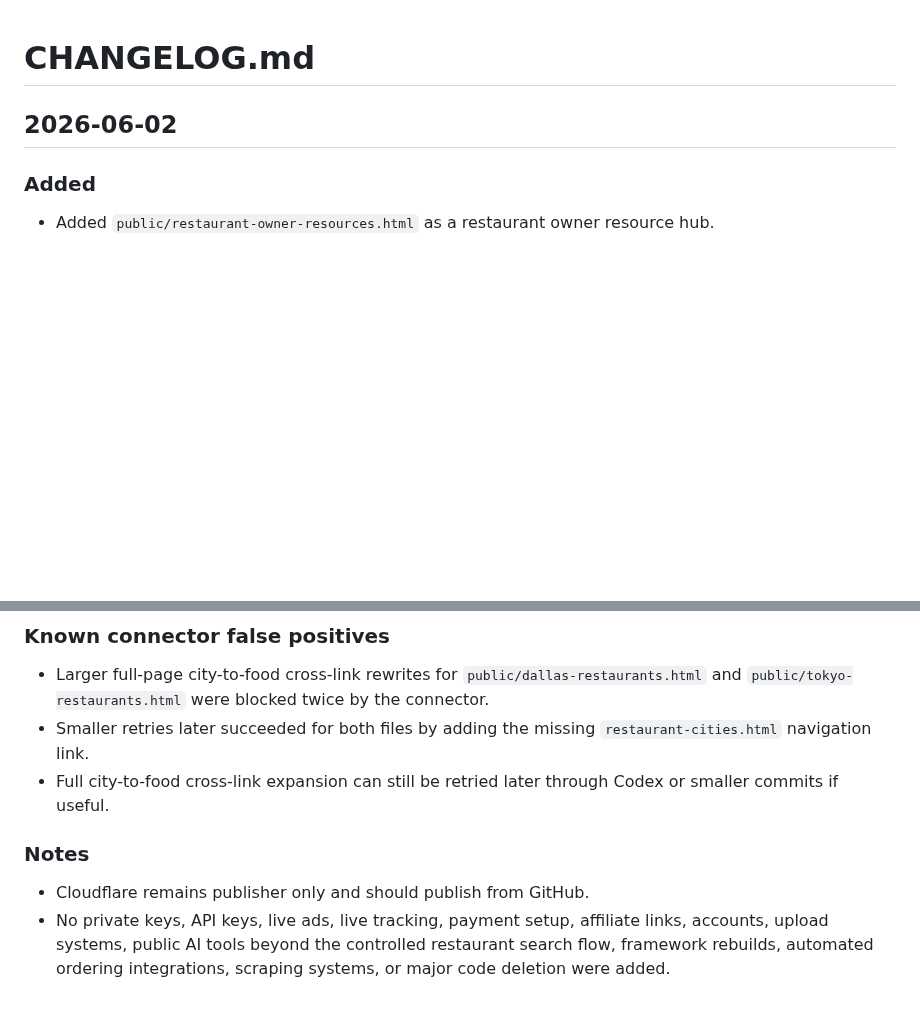
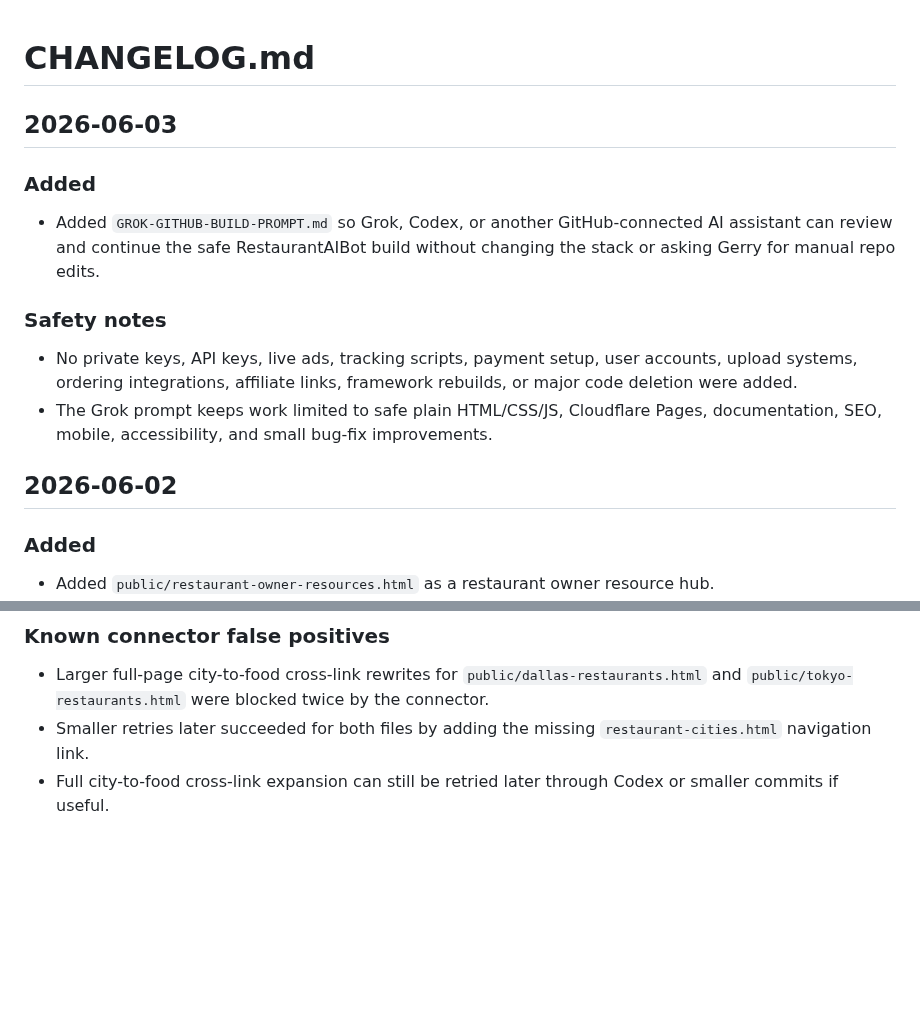
Before and after one commit to Readeasy30/restaurantaibot.com, a Markdown page: CHANGELOG.md, 2 parts joined by grey strips. Rendered like a GitHub page; blank space fills up the shorter version.

Commit message:
Record Grok build prompt

```diff
--- a/CHANGELOG.md
+++ b/CHANGELOG.md
@@ -1,4 +1,15 @@
 # CHANGELOG.md
+
+## 2026-06-03
+
+### Added
+
+- Added `GROK-GITHUB-BUILD-PROMPT.md` so Grok, Codex, or another GitHub-connected AI assistant can review and continue the safe RestaurantAIBot build without changing the stack or asking Gerry for manual repo edits.
+
+### Safety notes
+
+- No private keys, API keys, live ads, tracking scripts, payment setup, user accounts, upload systems, ordering integrations, affiliate links, framework rebuilds, or major code deletion were added.
+- The Grok prompt keeps work limited to safe plain HTML/CSS/JS, Cloudflare Pages, documentation, SEO, mobile, accessibility, and small bug-fix improvements.
 
 ## 2026-06-02
 
@@ -77,8 +88,3 @@
 - Larger full-page city-to-food cross-link rewrites for `public/dallas-restaurants.html` and `public/tokyo-restaurants.html` were blocked twice by the connector.
 - Smaller retries later succeeded for both files by adding the missing `restaurant-cities.html` navigation link.
 - Full city-to-food cross-link expansion can still be retried later through Codex or smaller commits if useful.
-
-### Notes
-
-- Cloudflare remains publisher only and should publish from GitHub.
-- No private keys, API keys, live ads, live tracking, payment setup, affiliate links, accounts, upload systems, public AI tools beyond the controlled restaurant search flow, framework rebuilds, automated ordering integrations, scraping systems, or major code deletion were added.
```
